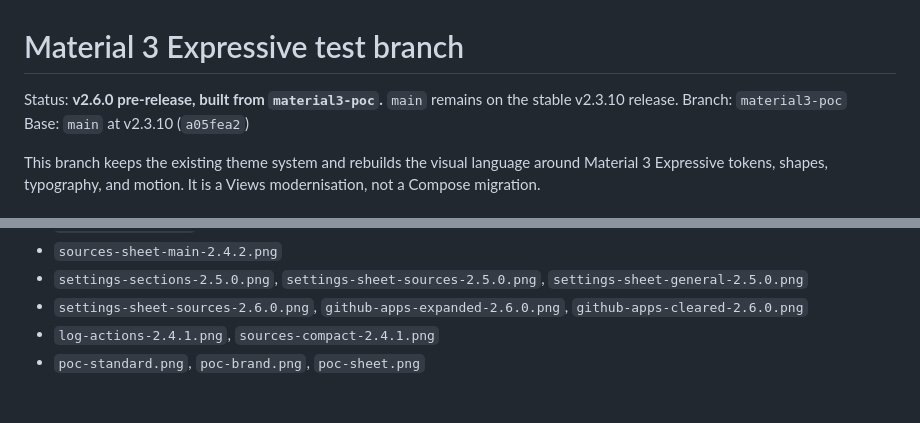
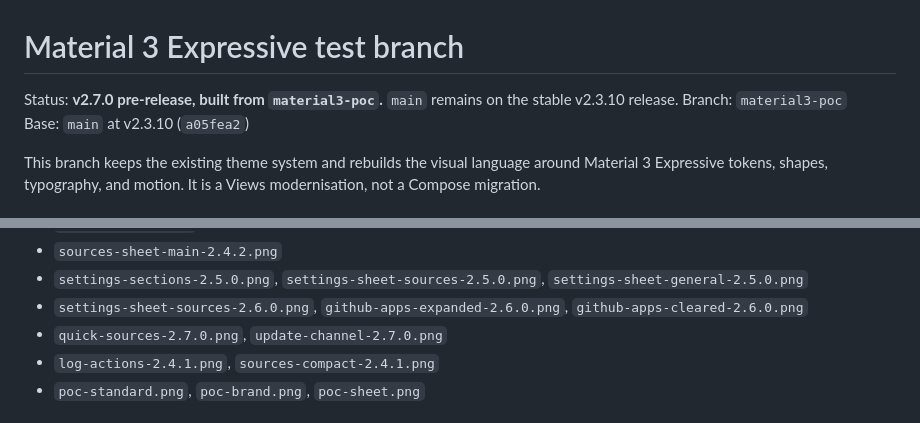
Before and after one commit to GeneralZyonix/morphe-download-helper, a Markdown page: docs/MATERIAL3_EXPRESSIVE.md, 2 parts joined by grey strips. GitHub-like rendering.

```diff
--- a/docs/MATERIAL3_EXPRESSIVE.md
+++ b/docs/MATERIAL3_EXPRESSIVE.md
@@ -1,6 +1,6 @@
 # Material 3 Expressive test branch
 
-Status: **v2.6.0 pre-release, built from `material3-poc`.** `main` remains on
+Status: **v2.7.0 pre-release, built from `material3-poc`.** `main` remains on
 the stable v2.3.10 release.
 Branch: `material3-poc`
 Base: `main` at v2.3.10 (`a05fea2`)
@@ -192,6 +192,7 @@ See `docs/branding/material3/`:
   `settings-sheet-general-2.5.0.png`
 - `settings-sheet-sources-2.6.0.png`, `github-apps-expanded-2.6.0.png`,
   `github-apps-cleared-2.6.0.png`
+- `quick-sources-2.7.0.png`, `update-channel-2.7.0.png`
 - `log-actions-2.4.1.png`, `sources-compact-2.4.1.png`
 - `poc-standard.png`, `poc-brand.png`, `poc-sheet.png`
 
```
Also changed, not shown: README.md (+4 -4 lines), docs/SETTINGS.md (+4 -1 lines), docs/branding/material3/quick-sources-2.7.0.png (added), docs/branding/material3/update-channel-2.7.0.png (added), docs/screenshots/download-2.7.0.png (added), docs/screenshots/main-2.7.0.png (added), docs/screenshots/settings-general-2.7.0.png (added), 10 other files.
